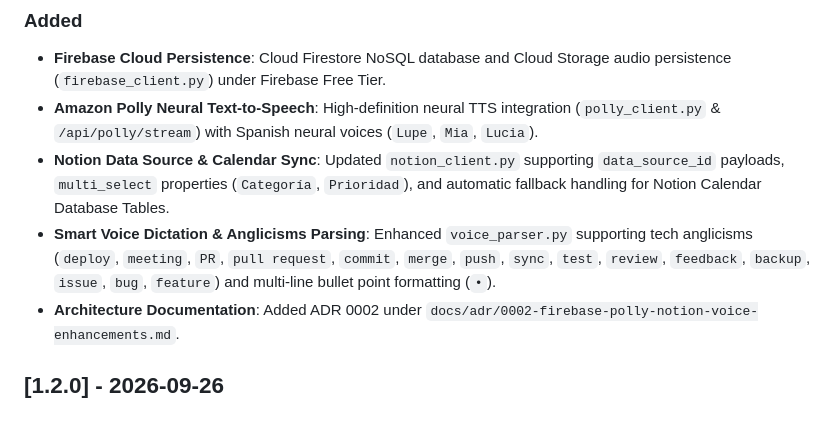
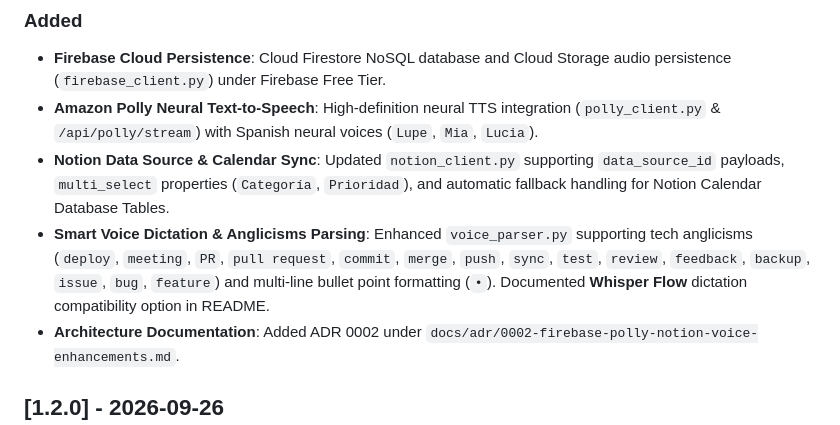
Before and after one commit to elecodes/Personal-assistent, a Markdown page: CHANGELOG.md, the part around the change. Rendered like a GitHub page.

```diff
--- a/CHANGELOG.md
+++ b/CHANGELOG.md
@@ -11,7 +11,7 @@ and this project adheres to [Semantic Versioning](https://semver.org/spec/v2.0.0
 - **Firebase Cloud Persistence**: Cloud Firestore NoSQL database and Cloud Storage audio persistence (`firebase_client.py`) under Firebase Free Tier.
 - **Amazon Polly Neural Text-to-Speech**: High-definition neural TTS integration (`polly_client.py` & `/api/polly/stream`) with Spanish neural voices (`Lupe`, `Mia`, `Lucia`).
 - **Notion Data Source & Calendar Sync**: Updated `notion_client.py` supporting `data_source_id` payloads, `multi_select` properties (`Categoría`, `Prioridad`), and automatic fallback handling for Notion Calendar Database Tables.
-- **Smart Voice Dictation & Anglicisms Parsing**: Enhanced `voice_parser.py` supporting tech anglicisms (`deploy`, `meeting`, `PR`, `pull request`, `commit`, `merge`, `push`, `sync`, `test`, `review`, `feedback`, `backup`, `issue`, `bug`, `feature`) and multi-line bullet point formatting (`•`).
+- **Smart Voice Dictation & Anglicisms Parsing**: Enhanced `voice_parser.py` supporting tech anglicisms (`deploy`, `meeting`, `PR`, `pull request`, `commit`, `merge`, `push`, `sync`, `test`, `review`, `feedback`, `backup`, `issue`, `bug`, `feature`) and multi-line bullet point formatting (`•`). Documented **Whisper Flow** dictation compatibility option in README.
 - **Architecture Documentation**: Added ADR 0002 under `docs/adr/0002-firebase-polly-notion-voice-enhancements.md`.
 
 ## [1.2.0] - 2026-09-26
```
Also changed, not shown: README.md (+9 -1 lines).
